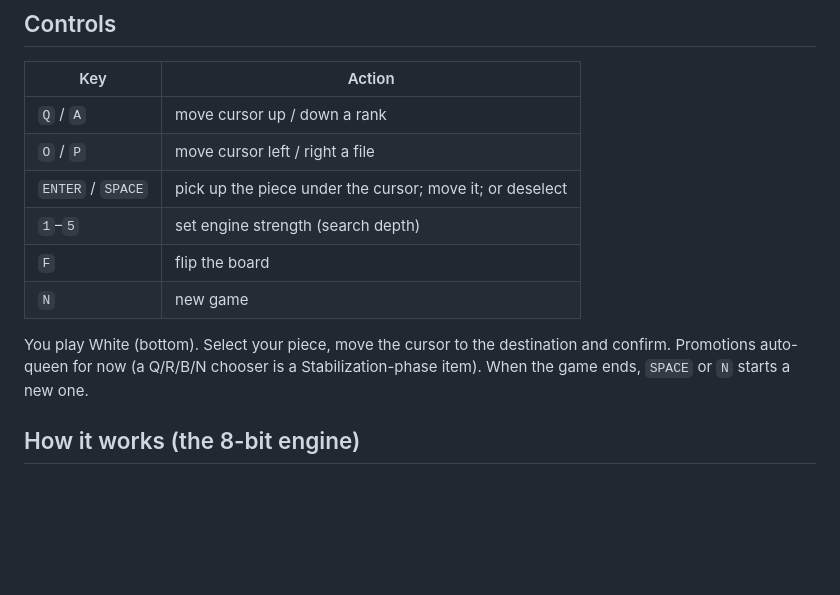
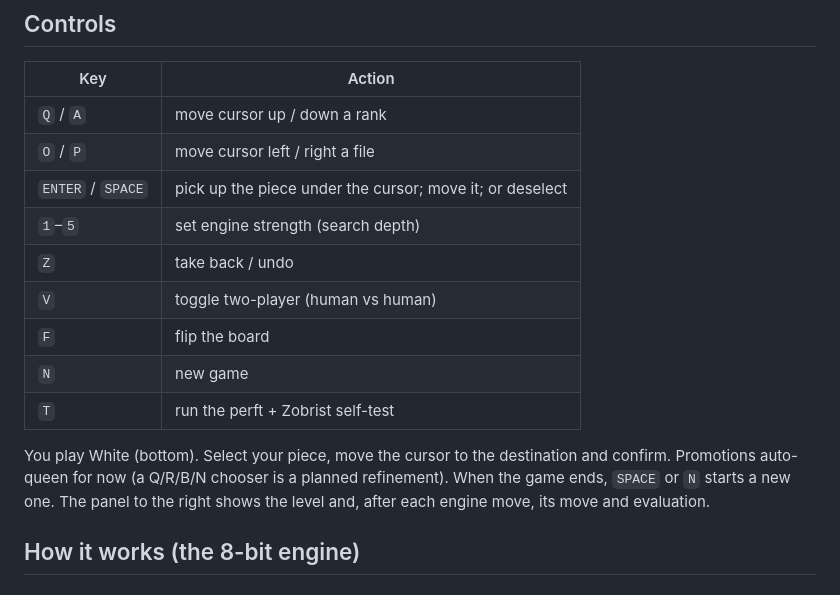
Before and after one commit to cosmindxu/hc91emu, a Markdown page: game/chess/README.md, the part around one of its changes. Rendered like a GitHub page; blank space fills up the shorter version.

```diff
--- a/game/chess/README.md
+++ b/game/chess/README.md
@@ -66,13 +73,17 @@ ROM character set, so it is fully 48K-compatible.
 | `O` / `P` | move cursor left / right a file |
 | `ENTER` / `SPACE` | pick up the piece under the cursor; move it; or deselect |
 | `1`–`5` | set engine strength (search depth) |
+| `Z` | take back / undo |
+| `V` | toggle two-player (human vs human) |
 | `F` | flip the board |
 | `N` | new game |
+| `T` | run the perft + Zobrist self-test |
 
 You play White (bottom). Select your piece, move the cursor to the
 destination and confirm. Promotions auto-queen for now (a Q/R/B/N chooser
-is a Stabilization-phase item). When the game ends, `SPACE` or `N` starts
-a new one.
+is a planned refinement). When the game ends, `SPACE` or `N` starts a new
+one. The panel to the right shows the level and, after each engine move,
+its move and evaluation.
 
 ## How it works (the 8-bit engine)
 
```
Also changed, not shown: other parts of game/chess/README.md (+48 -34 lines), README.md (+16 -13 lines), game/chess/ROADMAP.md (+79 -141 lines).
